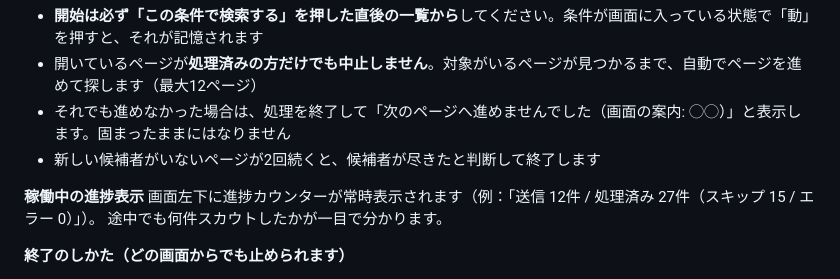
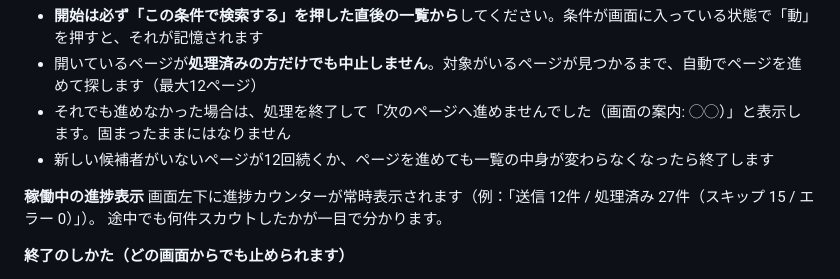
Before and after one commit to Fkzyk/gourmetcaree, a Markdown page: README.md, the part around the change. Drawn GitHub-style.

Commit message:
README: 空ページの上限の説明を実装に合わせる
Co-Authored-By: Claude Opus 5 <noreply@anthropic.com>
Claude-Session: https://claude.ai/code/session_01Bti8rcZN2FDquH6n8W2XJm

```diff
--- a/README.md
+++ b/README.md
@@ -89,7 +89,7 @@
 - **開始は必ず「この条件で検索する」を押した直後の一覧から**してください。条件が画面に入っている状態で「動」を押すと、それが記憶されます
 - 開いているページが**処理済みの方だけでも中止しません**。対象がいるページが見つかるまで、自動でページを進めて探します（最大12ページ）
 - それでも進めなかった場合は、処理を終了して「次のページへ進めませんでした（画面の案内: ◯◯）」と表示します。固まったままにはなりません
-- 新しい候補者がいないページが2回続くと、候補者が尽きたと判断して終了します
+- 新しい候補者がいないページが12回続くか、ページを進めても一覧の中身が変わらなくなったら終了します
 
 **稼働中の進捗表示**
 画面左下に進捗カウンターが常時表示されます（例：「送信 12件 / 処理済み 27件（スキップ 15 / エラー 0）」）。
```
